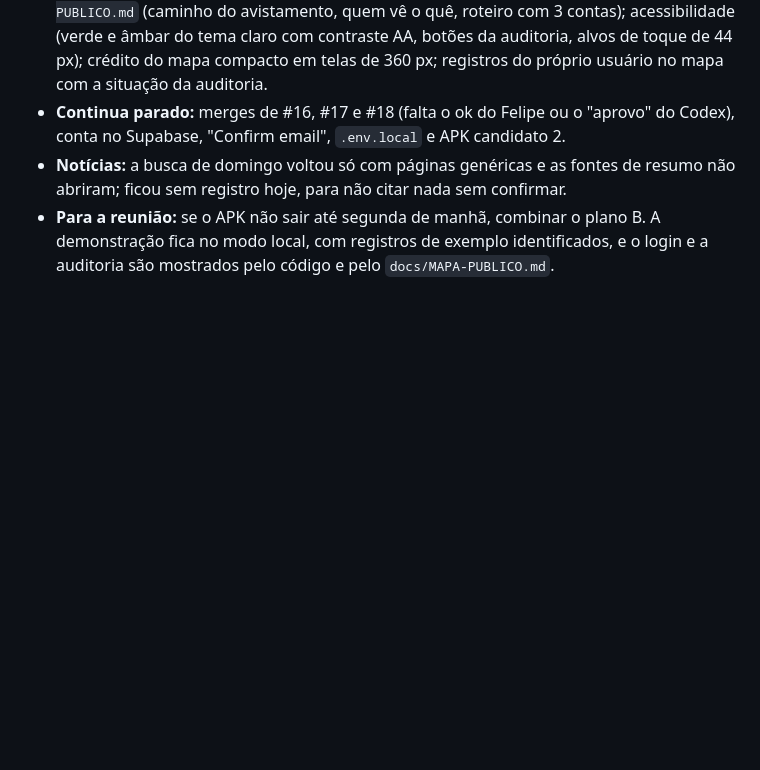
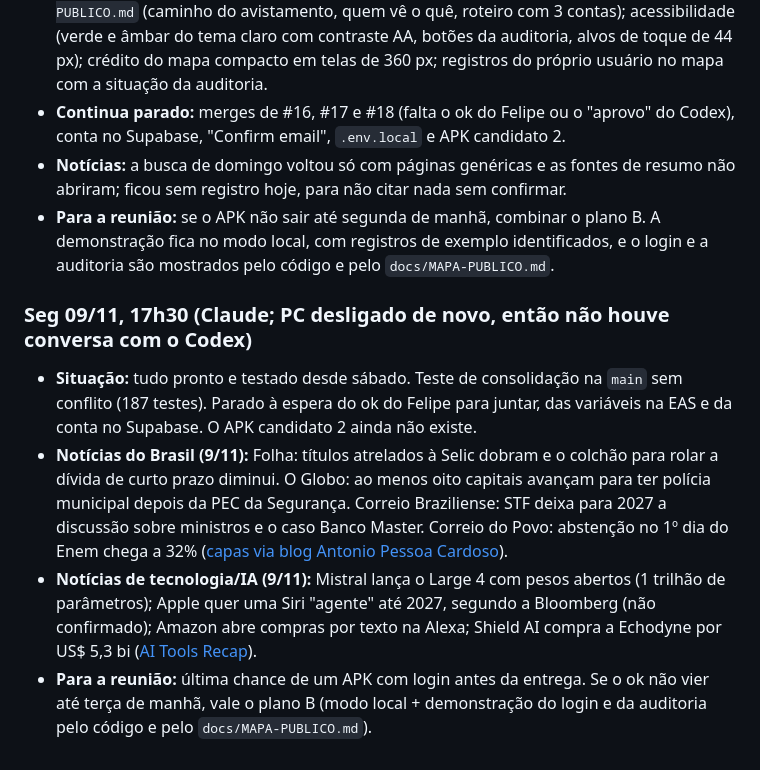
Before and after one commit to Souzzao/pantanal-dex, a Markdown page: docs/REUNIOES.md, the part around the change. GitHub-like rendering; blank space fills up the shorter version.

Commit message:
Reunião: registro de segunda (notícias e situação)
Co-Authored-By: Claude Opus 5.5 <noreply@anthropic.com>
Claude-Session: https://claude.ai/code/session_017ccWrSSvJ7MKD57qaZfFvC

```diff
--- a/docs/REUNIOES.md
+++ b/docs/REUNIOES.md
@@ -59,3 +59,9 @@ Decisões registradas: ...
 - **Continua parado:** merges de #16, #17 e #18 (falta o ok do Felipe ou o "aprovo" do Codex), conta no Supabase, "Confirm email", `.env.local` e APK candidato 2.
 - **Notícias:** a busca de domingo voltou só com páginas genéricas e as fontes de resumo não abriram; ficou sem registro hoje, para não citar nada sem confirmar.
 - **Para a reunião:** se o APK não sair até segunda de manhã, combinar o plano B. A demonstração fica no modo local, com registros de exemplo identificados, e o login e a auditoria são mostrados pelo código e pelo `docs/MAPA-PUBLICO.md`.
+
+### Seg 09/11, 17h30 (Claude; PC desligado de novo, então não houve conversa com o Codex)
+- **Situação:** tudo pronto e testado desde sábado. Teste de consolidação na `main` sem conflito (187 testes). Parado à espera do ok do Felipe para juntar, das variáveis na EAS e da conta no Supabase. O APK candidato 2 ainda não existe.
+- **Notícias do Brasil (9/11):** Folha: títulos atrelados à Selic dobram e o colchão para rolar a dívida de curto prazo diminui. O Globo: ao menos oito capitais avançam para ter polícia municipal depois da PEC da Segurança. Correio Braziliense: STF deixa para 2027 a discussão sobre ministros e o caso Banco Master. Correio do Povo: abstenção no 1º dia do Enem chega a 32% ([capas via blog Antonio Pessoa Cardoso](https://www.antoniopessoacardoso.com.br/2026/11/manchetes-de-alguns-jornais-de-hoje_01323032915.html)).
+- **Notícias de tecnologia/IA (9/11):** Mistral lança o Large 4 com pesos abertos (1 trilhão de parâmetros); Apple quer uma Siri "agente" até 2027, segundo a Bloomberg (não confirmado); Amazon abre compras por texto na Alexa; Shield AI compra a Echodyne por US$ 5,3 bi ([AI Tools Recap](https://aitoolsrecap.com/Blog/ai-news-november-09-2026)).
+- **Para a reunião:** última chance de um APK com login antes da entrega. Se o ok não vier até terça de manhã, vale o plano B (modo local + demonstração do login e da auditoria pelo código e pelo `docs/MAPA-PUBLICO.md`).
```
